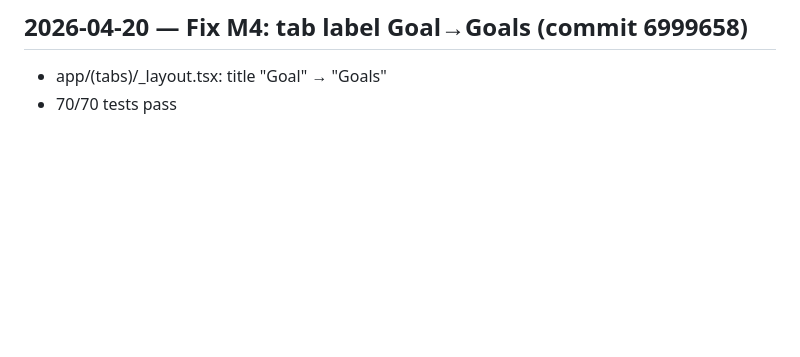
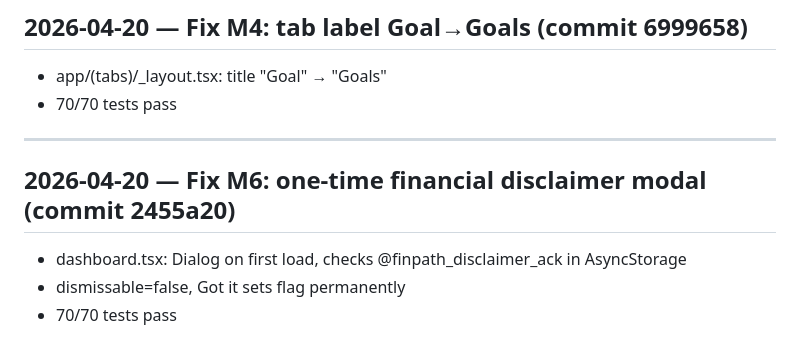
Before and after one commit to parasjaing8/finpath, a Markdown page: kb/session_logs.md, the part around the change. Rendered like a GitHub page; blank space fills up the shorter version.

Commit message:
docs(kb): log M6 fix

```diff
--- a/kb/session_logs.md
+++ b/kb/session_logs.md
@@ -266,3 +266,11 @@ Start with Phase 1 fixes: C4 (UTC dates), C5 (profile rollback), C3 (dashboard e
 
 - app/(tabs)/_layout.tsx: title "Goal" → "Goals"
 - 70/70 tests pass
+
+---
+
+## 2026-04-20 — Fix M6: one-time financial disclaimer modal (commit 2455a20)
+
+- dashboard.tsx: Dialog on first load, checks @finpath_disclaimer_ack in AsyncStorage
+- dismissable=false, Got it sets flag permanently
+- 70/70 tests pass
```
